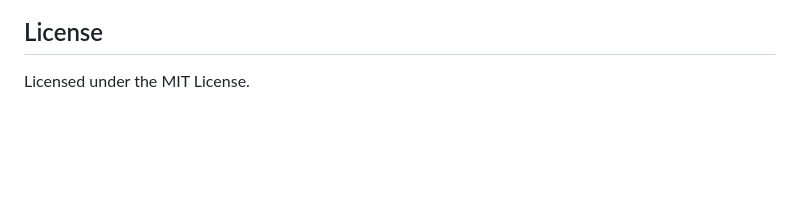
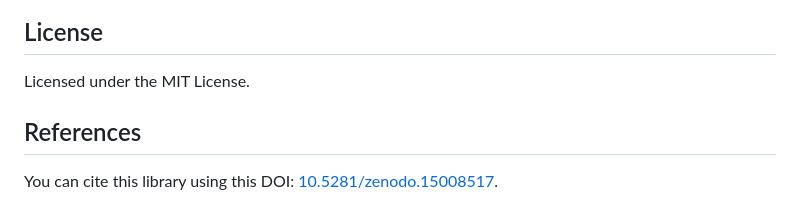
Before and after one commit to dnlbauer/django-signposting, a Markdown page: README.md, the part around the change. GitHub-like rendering; blank space fills up the shorter version.

Commit message:
doc: add DOI

```diff
--- a/README.md
+++ b/README.md
@@ -164,3 +164,7 @@ on the detected signposting metadata and produces output similar to the one show
 ## License
 
 Licensed under the MIT License.
+
+## References
+
+You can cite this library using this DOI: [10.5281/zenodo.15008517](https://doi.org/10.5281/zenodo.15008517).
```
